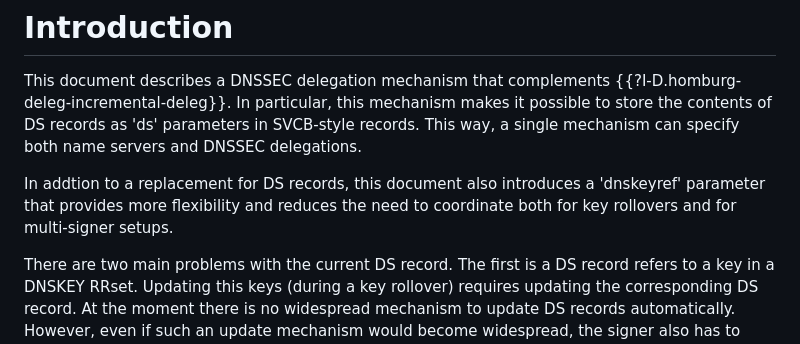
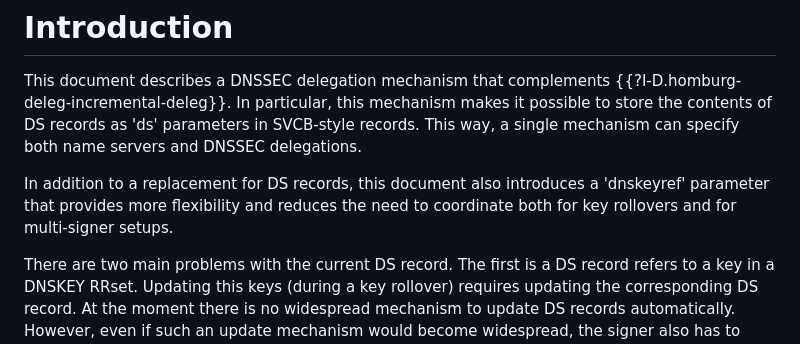
Before and after one commit to NLnetLabs/incremental-dnssec, a Markdown page: draft-homburg-deleg-incremental-dnssec.md, the part around the change. GitHub-like rendering.

Commit message:
Update draft-homburg-deleg-incremental-dnssec.md
Co-authored-by: Willem Toorop <willem@nlnetlabs.nl>

```diff
--- a/draft-homburg-deleg-incremental-dnssec.md
+++ b/draft-homburg-deleg-incremental-dnssec.md
@@ -74,7 +74,7 @@ This document describes a DNSSEC delegation mechanism that complements {{?I-D.ho
 In particular, this mechanism makes it possible to store the contents of DS records as 'ds' parameters in SVCB-style records.
 This way, a single mechanism can specify both name servers and DNSSEC delegations.
 
-In addtion to a replacement for DS records, this document also introduces a 'dnskeyref' parameter that provides more flexibility and reduces the need to coordinate both for key rollovers and for multi-signer setups.
+In addition to a replacement for DS records, this document also introduces a 'dnskeyref' parameter that provides more flexibility and reduces the need to coordinate both for key rollovers and for multi-signer setups.
 
 There are two main problems with the current DS record.
 The first is a DS record refers to a key in a DNSKEY RRset.
```
